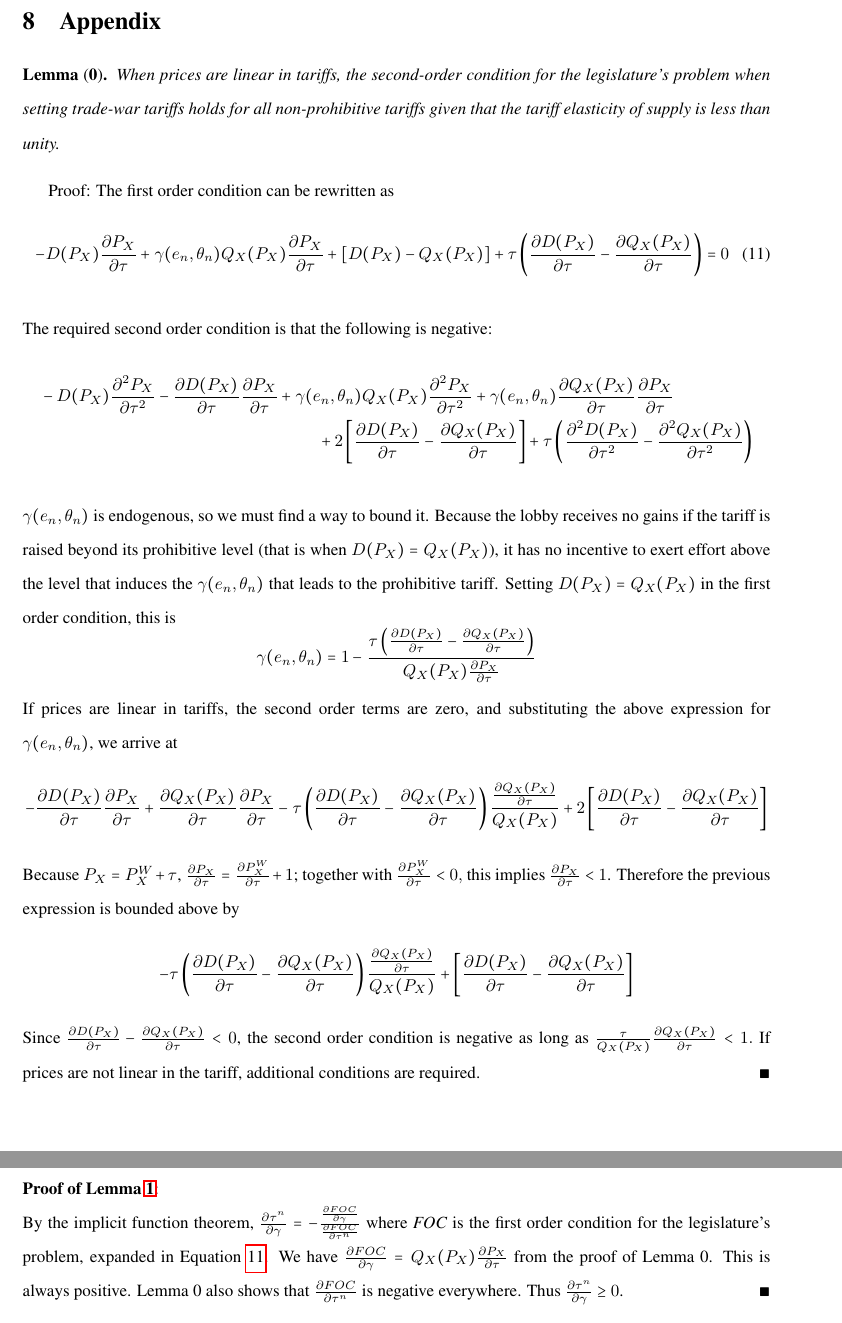
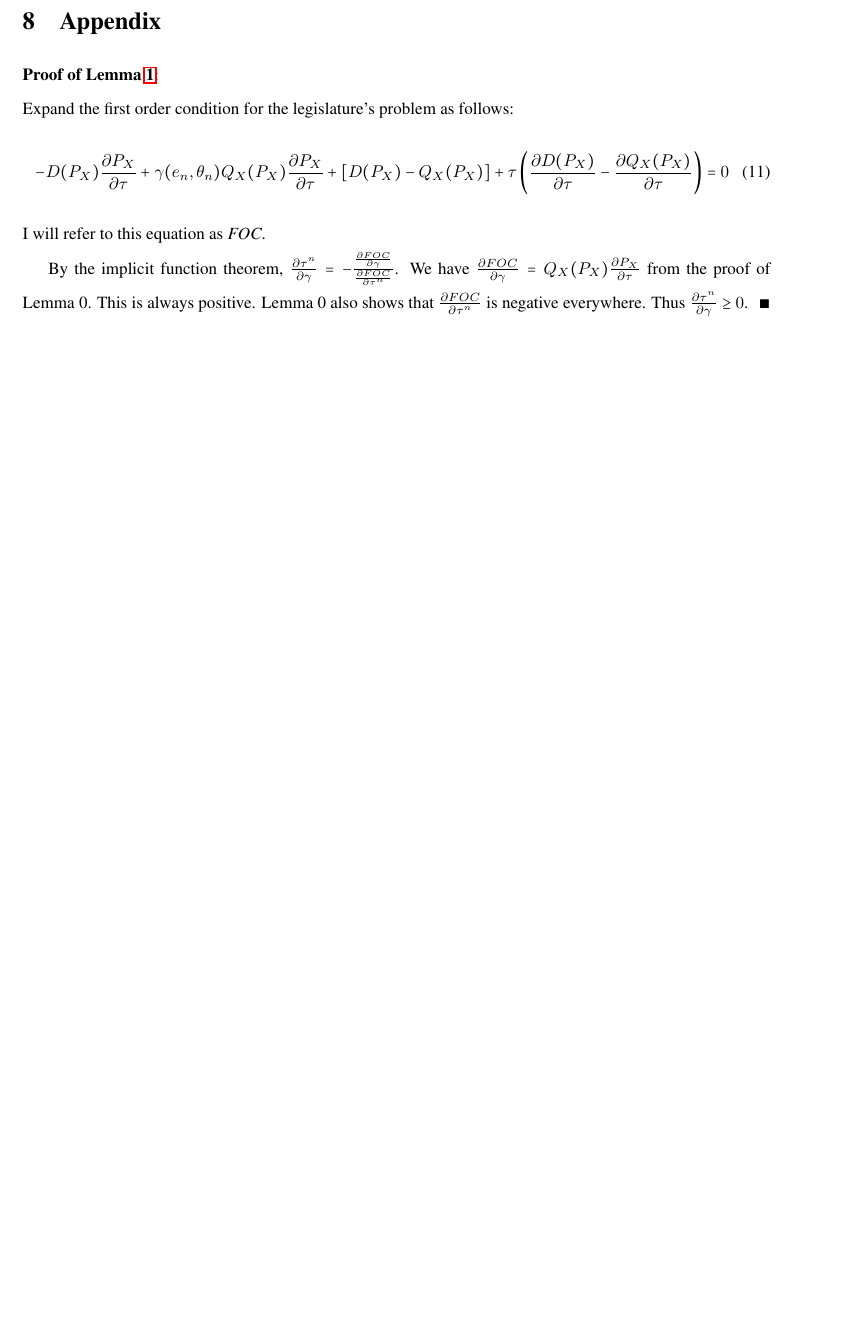
Before and after one commit to kbuzard/SOP-RIE, a LaTeX document (draft.tex): two parts of pages 28 and 29 of 35 before the commit and part of page 28 of 34 after it, the two joined at a grey line, cut so that both start at the same text, the shorter picture padded with empty space. Compiled offline with pdfLaTeX.

Commit message:
remove lemma 0 from draft

```diff
--- a/draft.tex
+++ b/draft.tex
@@ -624,47 +624,16 @@ That lobbying and tariff levels are related in systematic ways to the amount of
 
 \section{Appendix}
 \label{sec:appendix}
-\begin{lemma*}[\textbf{0}]
-  When prices are linear in tariffs, the second-order condition for the legislature's problem when setting trade-war tariffs holds for all non-prohibitive tariffs given that the tariff elasticity of supply is less than unity.
-  \label{res:l1}
-\end{lemma*}
-Proof: The first order condition can be rewritten as
+\noindent \textbf{\hypertarget{tninc}{Proof of Lemma~\ref{res:tninc}}}:\\
+Expand the first order condition for the legislature's problem as follows:
    \begin{equation}
         - D(P_{X}) \frac{\partial P_X}{\partial \tau} + \ga(e_n,\ve_n) Q_X(P_{X}) \frac{\partial P_X}{\partial \tau}
 	    + \left[ D(P_{X})- Q_X(P_{X})\right] + \tau \left(\frac{\partial D(P_X)}{\partial \tau} - \frac{\partial Q_X(P_X)}{\partial \tau} \right) = 0
 			\label{eq:foc}
 	 \end{equation}
+I will refer to this equation as \textit{FOC}.
 
-	 \vskip.1in
-	 \noindent The required second order condition is that the following is negative:
-	 \begin{multline*}
-	    	- D(P_{X}) \frac{\partial^2 P_X}{\partial \tau^2} - \frac{\partial D(P_{X})}{\partial \tau}  \frac{\partial P_X}{\partial \tau}
-	    	+ \ga(e_n,\ve_n) Q_X(P_{X}) \frac{\partial^2 P_X}{\partial \tau^2} + \ga(e_n,\ve_n) \frac{\partial Q_X(P_{X})}{\partial \tau} \frac{\partial P_X}{\partial \tau} \\
-	    + 2 \left[ \frac{\partial D(P_{X})}{\partial \tau} - \frac{\partial Q_X(P_{X})}{\partial \tau}\right]
-	    + \tau \left(\frac{\partial^2 D(P_X)}{\partial \tau^2} - \frac{\partial^2 Q_X(P_X)}{\partial \tau^2} \right)
-	  \end{multline*}
-
-	\vskip.1in
-	\noindent $\ga(e_n,\ve_n)$ is endogenous, so we must find a way to bound it. Because the lobby receives no gains if the tariff is raised beyond its prohibitive level (that is when $D(P_{X}) = Q_X(P_{X})$), it has no incentive to exert effort above the level that induces the $\ga(e_n,\ve_n)$ that leads to the prohibitive tariff. Setting $D(P_{X}) = Q_X(P_{X})$ in the first order condition, this is
-    \[
-	     \ga(e_n,\ve_n) = 1 - \frac{\tau \left(\frac{\partial D(P_X)}{\partial \tau} - \frac{\partial Q_X(P_X)}{\partial \tau} \right)}{Q_X(P_{X}) \frac{\partial P_X}{\partial \tau}}
-	  \]
-
-	\noindent If prices are linear in tariffs, the second order terms are zero, and substituting the above expression for $\ga(e_n,\ve_n)$, we arrive at
-    \[
-	    	- \frac{\partial D(P_{X})}{\partial \tau}  \frac{\partial P_X}{\partial \tau} + \frac{\partial Q_X(P_{X})}{\partial \tau} \frac{\partial P_X}{\partial \tau} - \tau \left(\frac{\partial D(P_X)}{\partial \tau} - \frac{\partial Q_X(P_X)}{\partial \tau} \right) \frac{ \frac{\partial Q_X(P_{X})}{\partial \tau}}{Q_X(P_{X})} + 2 \left[ \frac{\partial D(P_{X})}{\partial \tau} - \frac{\partial Q_X(P_{X})}{\partial \tau}\right]
-	  \]
-	  Because $P_X = P_X^W + \tau$, $\frac{\partial P_X}{\partial \tau} = \frac{\partial P_X^W}{\partial \tau} + 1$; together with $\frac{\partial P_X^W}{\partial \tau} < 0,$ this implies $\frac{\partial P_X}{\partial \tau} < 1$. Therefore the previous expression is bounded above by
-	  \[
-	    - \tau \left(\frac{\partial D(P_X)}{\partial \tau} - \frac{\partial Q_X(P_X)}{\partial \tau} \right) \frac{ \frac{\partial Q_X(P_{X})}{\partial \tau}}{Q_X(P_{X})} + \left[ \frac{\partial D(P_{X})}{\partial \tau} - \frac{\partial Q_X(P_{X})}{\partial \tau}\right]
-	  \]
-	 Since $\frac{\partial D(P_{X})}{\partial \tau} - \frac{\partial Q_X(P_{X})}{\partial \tau}<0$, the second order condition is negative as long as $\frac{\tau}{Q_X(P_{X})}\frac{\partial Q_X(P_{X})}{\partial \tau} < 1.$
-	 If prices are not linear in the tariff, additional conditions are required. $\hfill\blacksquare$
-
-
-\vskip.4in
-\noindent \textbf{\hypertarget{tninc}{Proof of Lemma~\ref{res:tninc}}}:\\
-By the implicit function theorem, $\frac{\partial \tau^n}{\partial \ga} = - \frac{\frac{\partial FOC}{\partial \ga}}{\frac{\partial FOC}{\partial \tau^n}}$ where \textit{FOC} is the first order condition for the legislature's problem, expanded in Equation~\ref{eq:foc}. We have $\frac{\partial FOC}{\partial \ga} = Q_X(P_{X}) \frac{\partial P_X}{\partial \tau}$ from the proof of Lemma 0. This is always positive. Lemma 0 also shows that $\frac{\partial FOC}{\partial \tau^n}$ is negative everywhere. Thus $\frac{\partial \tau^n}{\partial \ga}\geq 0$. $\hfill\blacksquare$
+By the implicit function theorem, $\frac{\partial \tau^n}{\partial \ga} = - \frac{\frac{\partial FOC}{\partial \ga}}{\frac{\partial FOC}{\partial \tau^n}}$. We have $\frac{\partial FOC}{\partial \ga} = Q_X(P_{X}) \frac{\partial P_X}{\partial \tau}$ from the proof of Lemma 0. This is always positive. Lemma 0 also shows that $\frac{\partial FOC}{\partial \tau^n}$ is negative everywhere. Thus $\frac{\partial \tau^n}{\partial \ga}\geq 0$. $\hfill\blacksquare$
 
 
 \vskip.4in
```
Also changed, not shown: draft.pdf.
